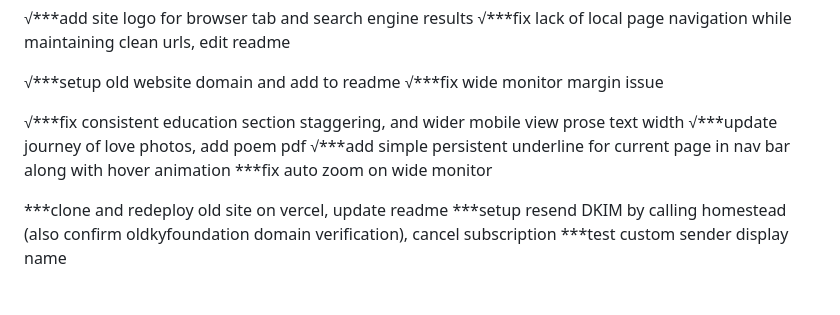
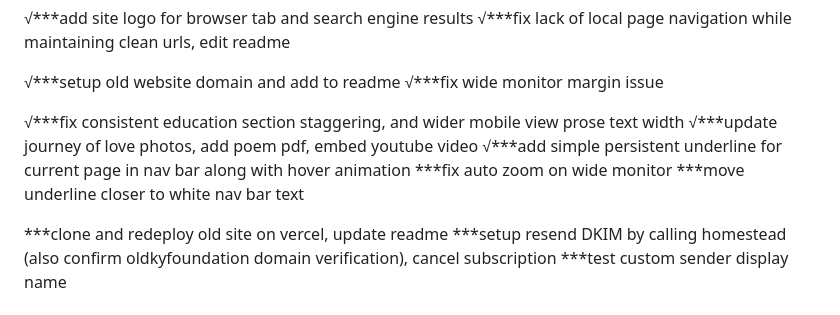
Before and after one commit to sierrawu-1104/Kai-Yue-Foundation, a Markdown page: notes.md, the part around the change. Drawn GitHub-style.

```diff
--- a/notes.md
+++ b/notes.md
@@ -78,9 +78,10 @@ x***maybe add fade from all hero images -> content
 √***fix wide monitor margin issue
 
 √***fix consistent education section staggering, and wider mobile view prose text width
-√***update journey of love photos, add poem pdf
+√***update journey of love photos, add poem pdf, embed youtube video
 √***add simple persistent underline for current page in nav bar along with hover animation
 ***fix auto zoom on wide monitor
+***move underline closer to white nav bar text
 
 ***clone and redeploy old site on vercel, update readme
 ***setup resend DKIM by calling homestead (also confirm oldkyfoundation domain verification), cancel subscription
```
Also changed, not shown: readme.md (+10 -2 lines).
